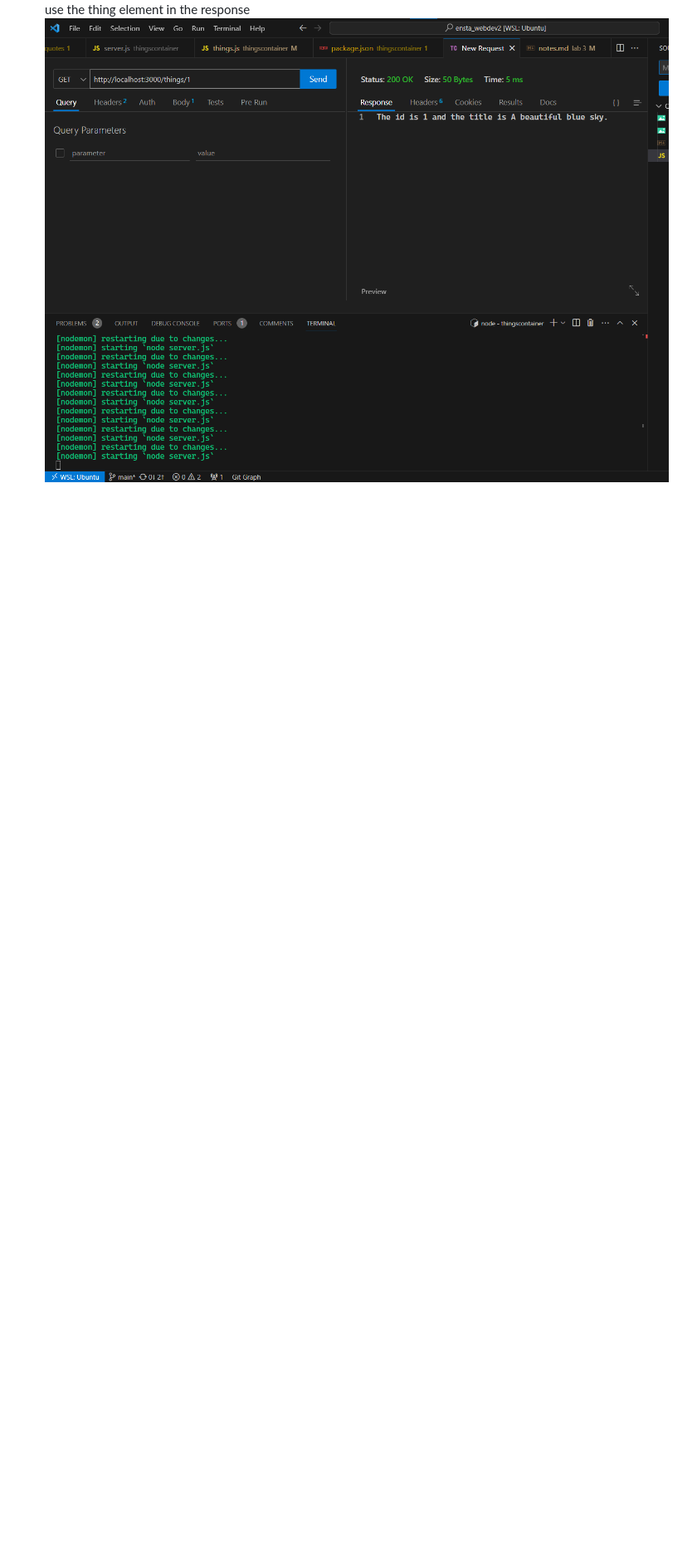
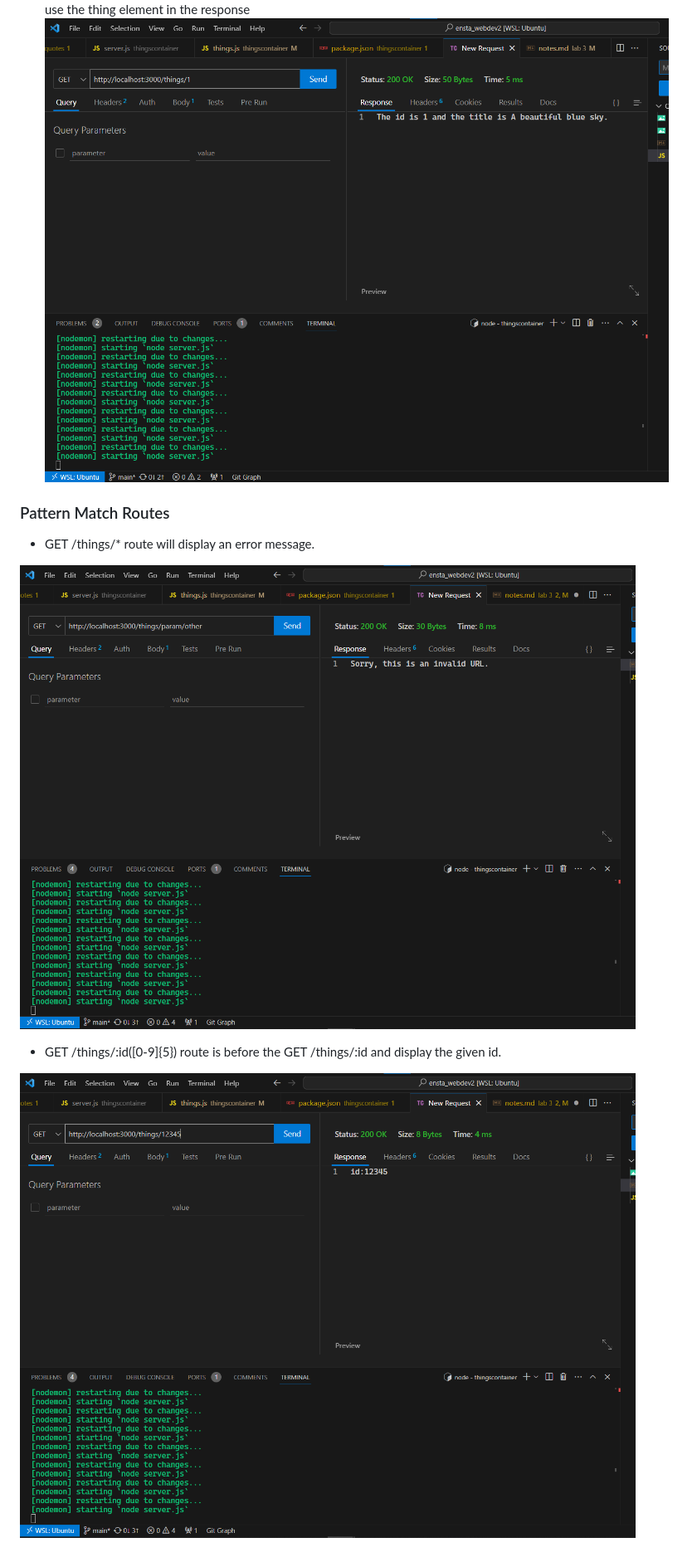
Before and after one commit to LBF38/ensta_webdev2, a Markdown page: docs/lab 3/notes.md, the part around the change. Shown at 83% size. Drawn GitHub-style; pictures changed too: docs/lab 3/image-7.png (added), docs/lab 3/image-8.png (added); blank space fills up the shorter version.

Commit message:
feat(activities): :construction: add pattern matched routes

```diff
--- a/docs/lab 3/notes.md
+++ b/docs/lab 3/notes.md
@@ -29,3 +29,13 @@
 ![GET /things/:id](image-5.png)
 => use the thing element in the response
 ![GET /things/:id - use the thing element](image-6.png)
+
+### Pattern Match Routes
+
+- GET /things/* route will display an error message.
+
+![GET /things/* - example w/ /things/param/others](image-7.png)
+
+- GET /things/:id([0-9]{5}) route is before the GET /things/:id and display the given id.
+
+![GET /things/:id([0-9]){5}](image-8.png)
```
Also changed, not shown: 1 other file.
